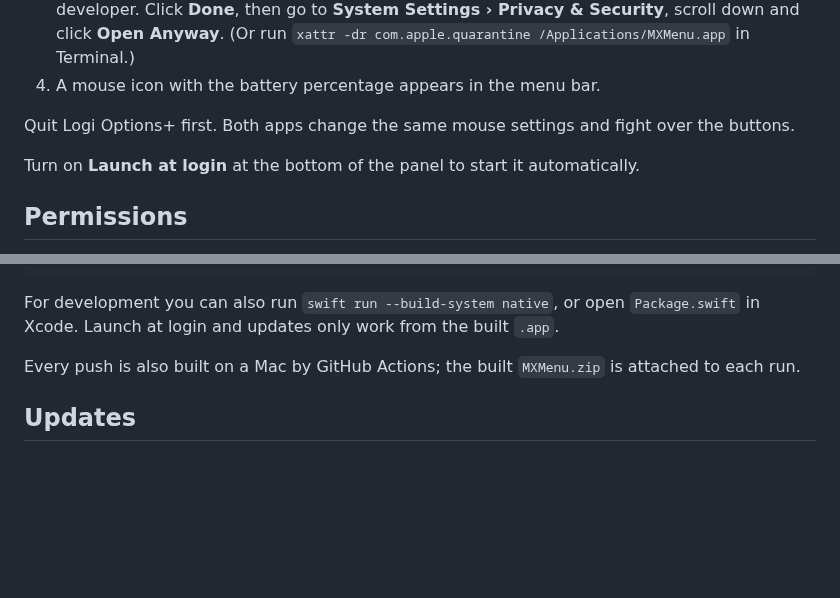
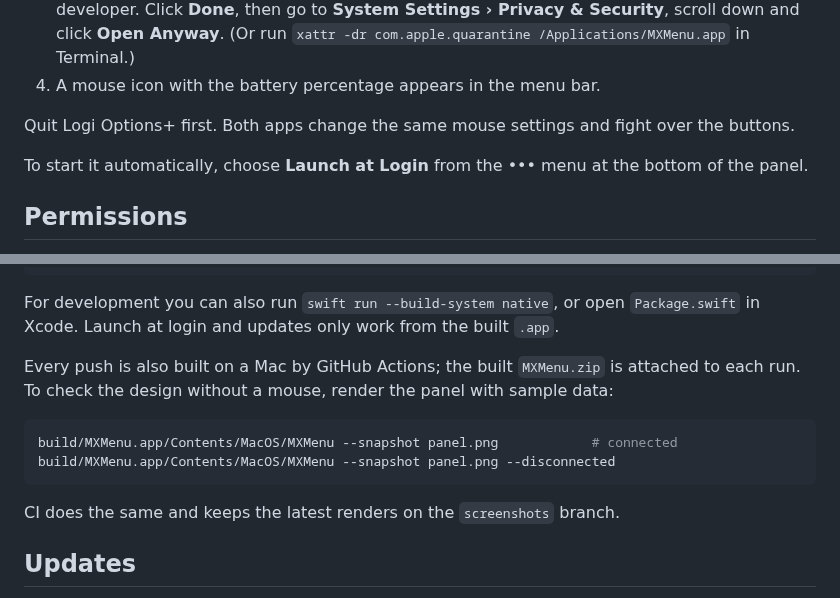
Before and after one commit to alexgallacher/MXMenu, a Markdown page: README.md, 2 parts joined by grey strips. Rendered like a GitHub page; blank space fills up the shorter version.

Commit message:
MXMenu 0.2.0: redesigned panel
Co-Authored-By: Claude Opus 5.5 (1M context) <noreply@anthropic.com>
Claude-Session: https://claude.ai/code/session_0145vhAtby92HHwJhftyCZL9

````diff
--- a/README.md
+++ b/README.md
@@ -15,7 +17,7 @@ Your settings are re-applied whenever the mouse wakes up or reconnects. It works
 
 Quit Logi Options+ first. Both apps change the same mouse settings and fight over the buttons.
 
-Turn on **Launch at login** at the bottom of the panel to start it automatically.
+To start it automatically, choose **Launch at Login** from the ••• menu at the bottom of the panel.
 
 ## Permissions
 
@@ -38,7 +40,14 @@ open /Applications/MXMenu.app
 
 For development you can also run `swift run --build-system native`, or open `Package.swift` in Xcode. Launch at login and updates only work from the built `.app`.
 
-Every push is also built on a Mac by GitHub Actions; the built `MXMenu.zip` is attached to each run.
+Every push is also built on a Mac by GitHub Actions; the built `MXMenu.zip` is attached to each run. To check the design without a mouse, render the panel with sample data:
+
+```bash
+build/MXMenu.app/Contents/MacOS/MXMenu --snapshot panel.png            # connected
+build/MXMenu.app/Contents/MacOS/MXMenu --snapshot panel.png --disconnected
+```
+
+CI does the same and keeps the latest renders on the `screenshots` branch.
 
 ## Updates
 
````
Also changed, not shown: other parts of README.md (+2 -0 lines), docs/screenshot.png (added), 1 other file.
